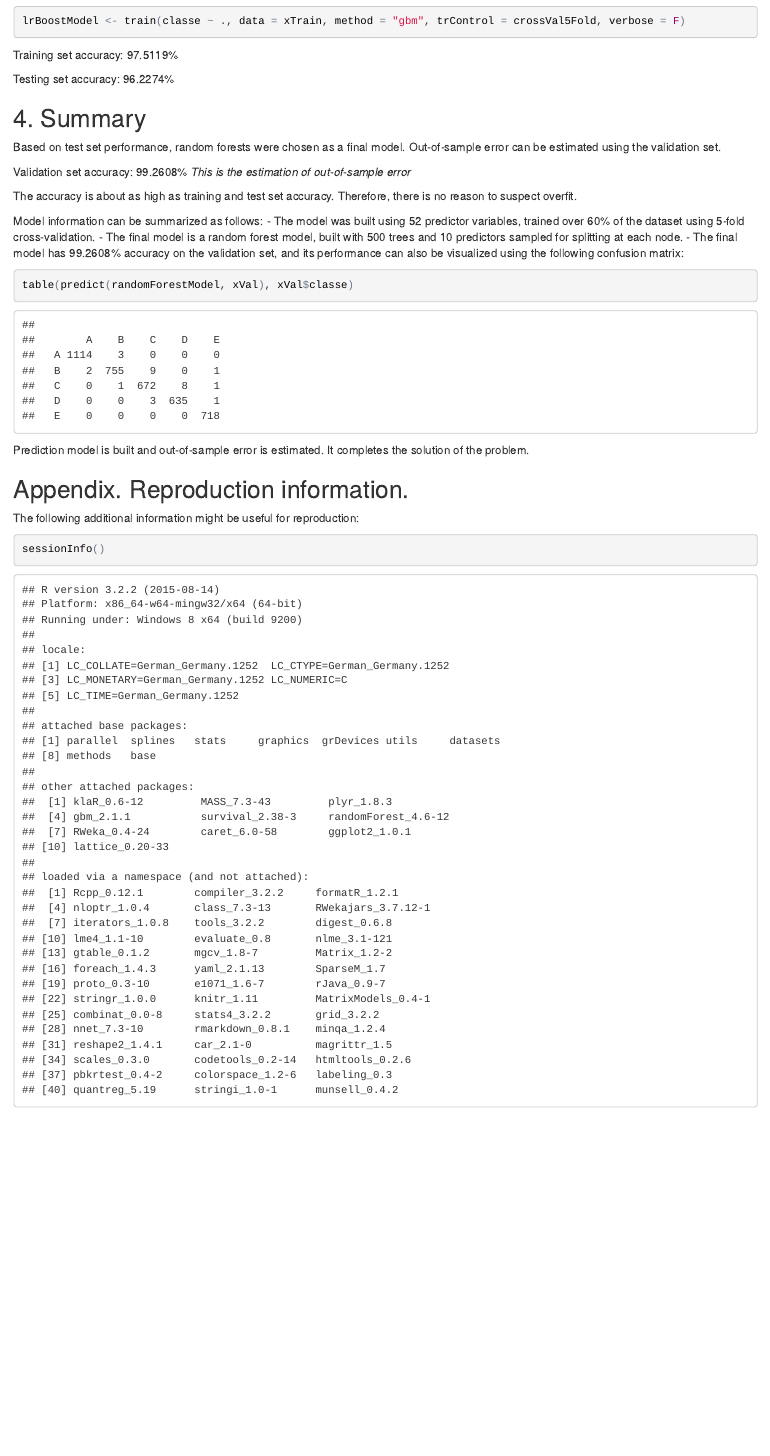
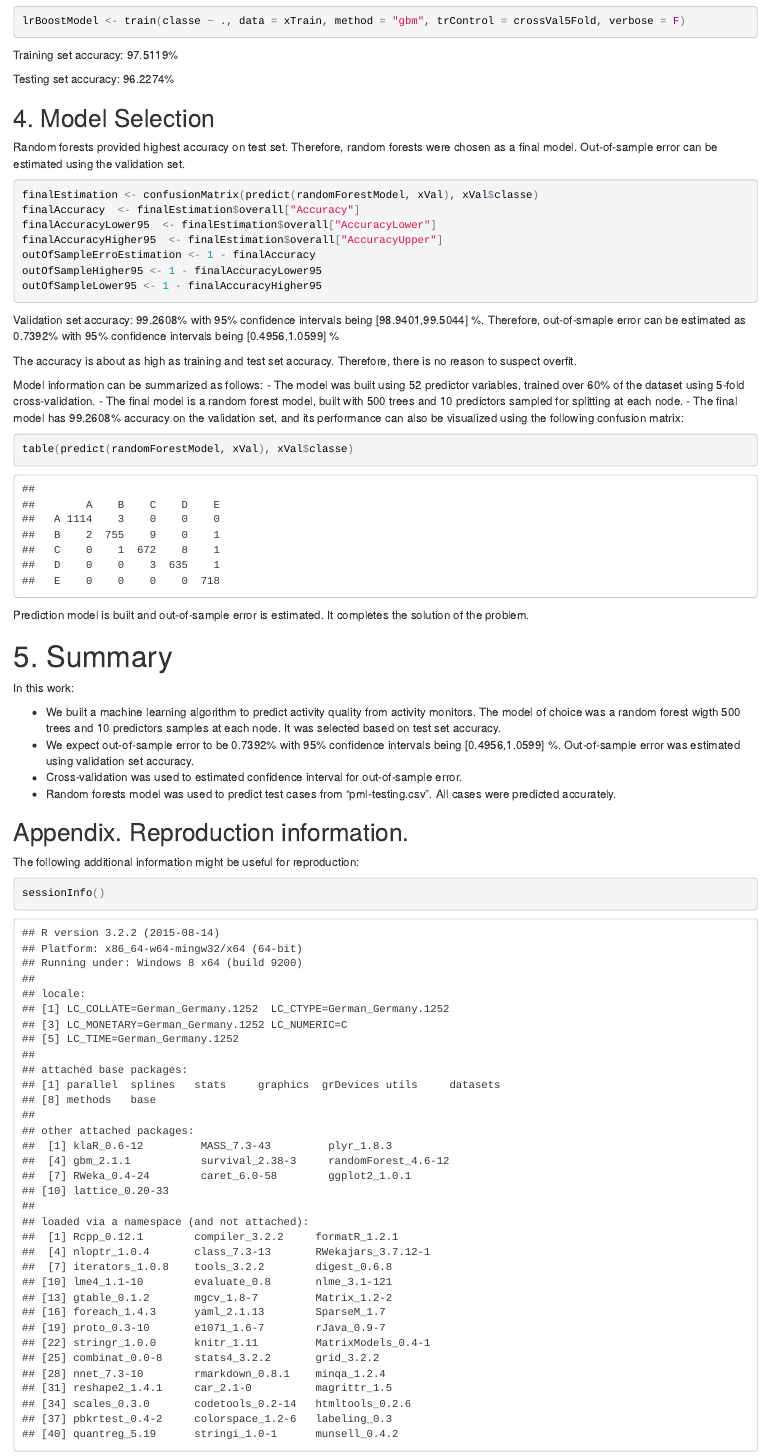
Before and after one commit to andreyboytsov/MLCourseProject, an R Markdown document (courseProject.Rmd): the page in a window 1100 px wide, from 4130 px down. The pictures show the output file courseProject.html that the author committed with the source, opened offline.

Commit message:
Better handling of OOS error

````diff
--- a/courseProject.Rmd
+++ b/courseProject.Rmd
@@ -180,11 +181,21 @@ Training set accuracy: `r round(confusionMatrix(predict(lrBoostModel, xTrain), x
 
 Testing  set accuracy: `r round(confusionMatrix(predict(lrBoostModel, xTest), xTest$classe)$overall[1]*100, digits=4)`%
 
-## 4. Summary
+## 4. Model Selection
 
-Based on test set performance, random forests were chosen as a final model. Out-of-sample error can be estimated using the validation set.
+Random forests provided highest accuracy on test set. Therefore, random forests were chosen as a final model. Out-of-sample error can be estimated using the validation set.
 
-Validation set accuracy: `r round(confusionMatrix(predict(randomForestModel, xVal), xVal$classe)$overall[1]*100, digits=4)`% *This is the estimation of out-of-sample error*
+```{r}
+finalEstimation <- confusionMatrix(predict(randomForestModel, xVal), xVal$classe)
+finalAccuracy  <- finalEstimation$overall["Accuracy"]
+finalAccuracyLower95  <- finalEstimation$overall["AccuracyLower"]
+finalAccuracyHigher95  <- finalEstimation$overall["AccuracyUpper"]
+outOfSampleErroEstimation <- 1 - finalAccuracy
+outOfSampleHigher95 <- 1 - finalAccuracyLower95
+outOfSampleLower95 <- 1 - finalAccuracyHigher95
+```
+
+Validation set accuracy: `r round(finalAccuracy*100, digits=4)`% with 95% confidence intervals being [`r round(finalAccuracyLower95*100, digits=4)`,`r round(finalAccuracyHigher95*100, digits=4)`] %. Therefore, out-of-smaple error can be estimated as `r round(outOfSampleErroEstimation*100, digits=4)`% with 95% confidence intervals being [`r round(outOfSampleLower95*100, digits=4)`,`r round(outOfSampleHigher95*100, digits=4)`] %
 
 The accuracy is about as high as training and test set accuracy. Therefore, there is no reason to suspect overfit.
 
@@ -198,6 +209,15 @@ table(predict(randomForestModel, xVal), xVal$classe)
 
 Prediction model is built and out-of-sample error is estimated. It completes the solution of the problem.
 
+# 5. Summary
+
+In this work:
+
+- We built a machine learning algorithm to predict activity quality from activity monitors. The model of choice was a random forest wigth 500 trees and 10 predictors samples at each node. It was selected based on test set accuracy.
+- We expect out-of-sample error to be `r round(outOfSampleErroEstimation*100, digits=4)`% with 95% confidence intervals being [`r round(outOfSampleLower95*100, digits=4)`,`r round(outOfSampleHigher95*100, digits=4)`] %. Out-of-sample error was estimated using validation set accuracy.
+- Cross-validation was used to estimated confidence interval for out-of-sample error.
+- Random forests model was used to predict test cases from "pml-testing.csv". All cases were predicted accurately.
+
 ## Appendix. Reproduction information.
 
 The following additional information might be useful for reproduction:
````
Also changed, not shown: courseProject.html, courseProject_files/figure-html/unnamed-chunk-7-1.png (added), courseProject_files/figure-html/unnamed-chunk-9-1.png (added), courseProject.Rmd (3 more changed lines), 46 other files.
